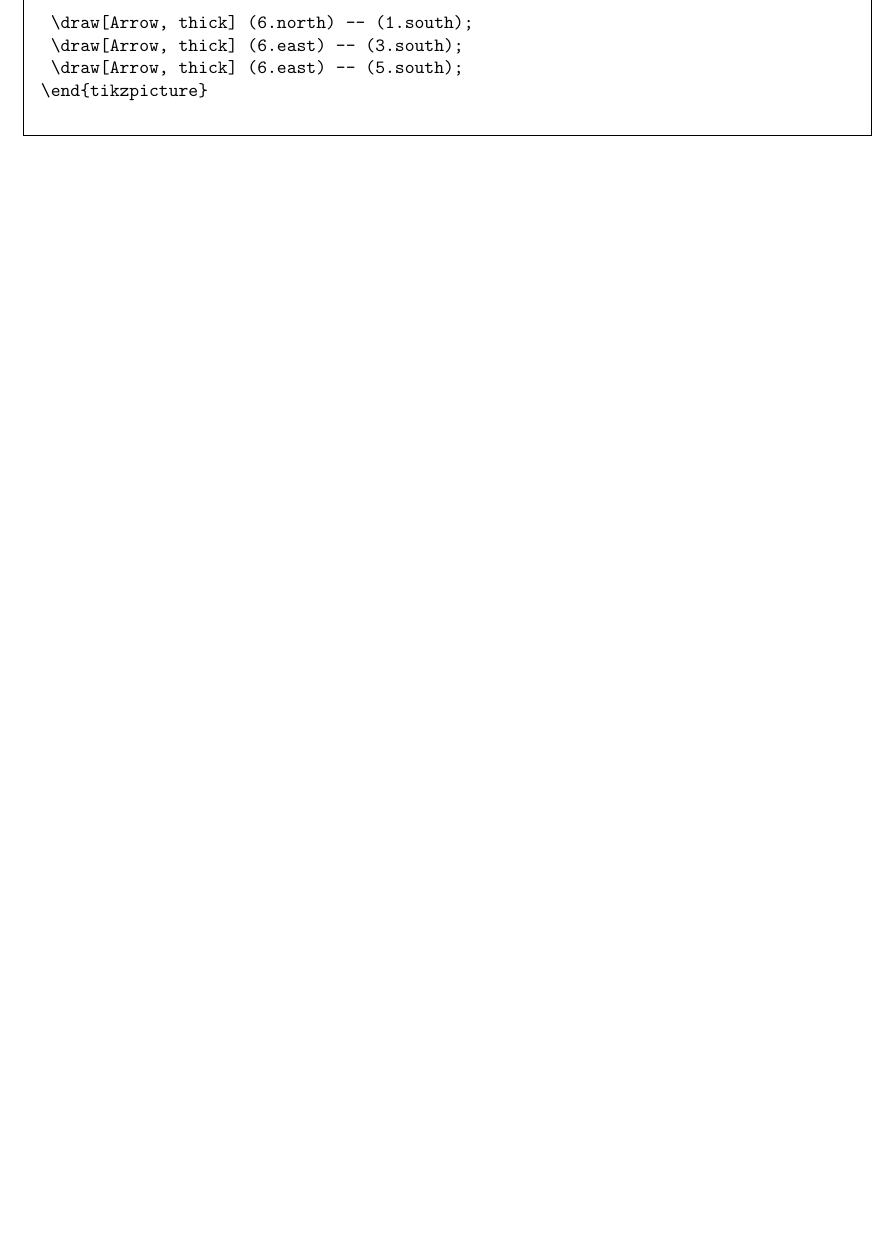
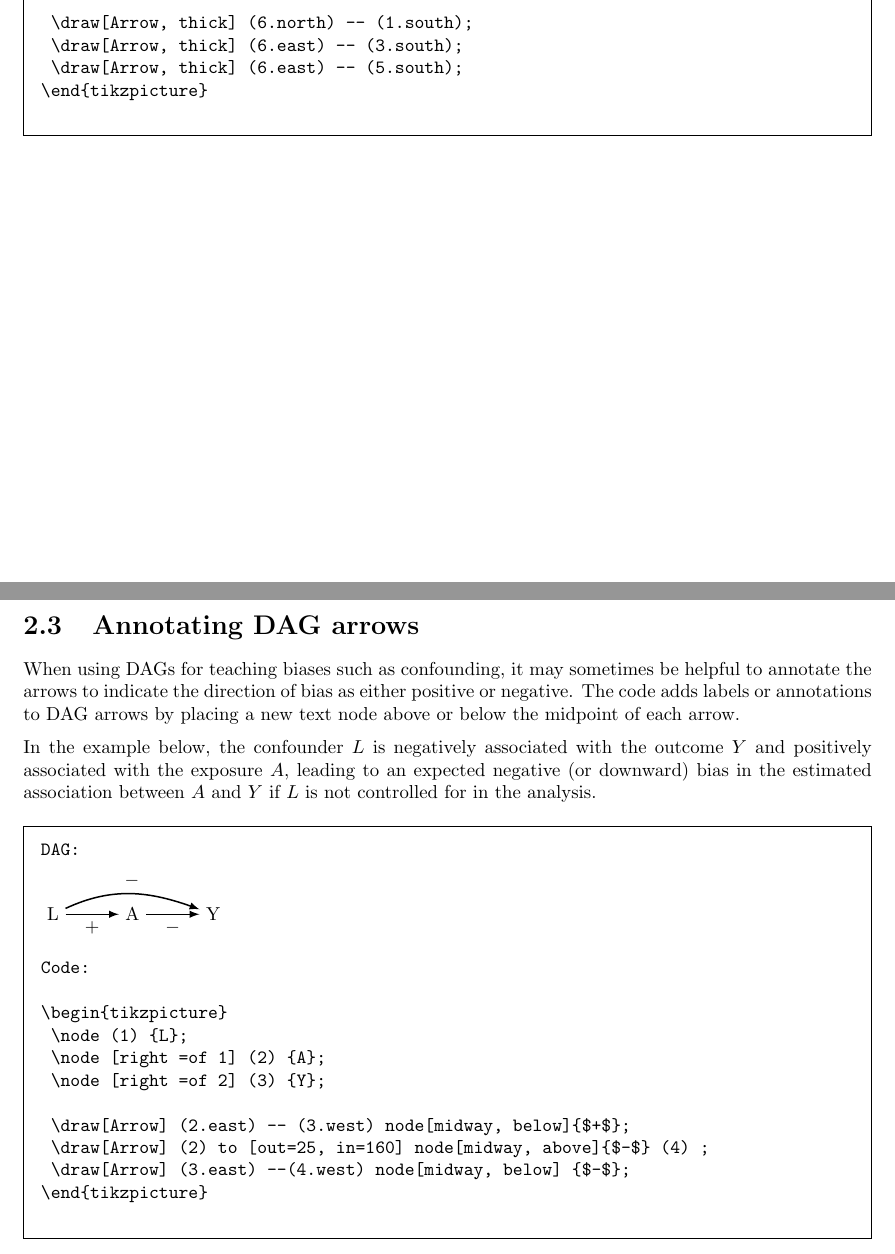
Before and after one commit to eleanormurray/causalgraphs_latex, a LaTeX thesis (graphical-models-causal.tex): part of page 12 of 34 before the commit and two parts of pages 12 and 13 of 35 after it, the two joined at a grey line, cut so that both start at the same text, the shorter picture padded with empty space. Compiled offline with pdfLaTeX.

Commit message:
Added section on annotating DAG arrows
(section 2.3)

```diff
--- a/graphical-models-causal.tex
+++ b/graphical-models-causal.tex
@@ -584,6 +584,45 @@ Code:
 
 \end{Verbatim}
 \end{framed}
+
+\newpage
+\section{Annotating DAG arrows}
+When using DAGs for teaching biases such as confounding, it may sometimes be helpful to annotate the arrows to indicate the direction of bias as either positive or negative. The code adds labels or annotations to DAG arrows by placing a new text node above or below the midpoint of each arrow.
+
+In the example below, the confounder $L$ is negatively associated with the outcome $Y$ and positively associated with the exposure $A$, leading to an expected negative (or downward) bias in the estimated association between $A$ and $Y$ if $L$ is not controlled for in the analysis.
+
+\vspace{3mm}
+
+\begin{framed}
+\verb|DAG:|
+
+\begin{tikzpicture}
+ \node  (2) {L};
+ \node [right =of 2] (3) {A};
+ \node [right =of 3] (4) {Y};
+
+ \draw[Arrow] (2.east) -- (3.west) node[midway, below]{$+$};
+ \draw[Arrow] (2) to [out=25, in=160]  node[midway, above] {$-$} (4);
+ \draw[Arrow] (3.east) --(4.west) node[midway, below] {$-$};
+\end{tikzpicture}
+
+\begin{Verbatim}
+Code:
+
+\begin{tikzpicture}
+ \node (1) {L};
+ \node [right =of 1] (2) {A};
+ \node [right =of 2] (3) {Y};
+
+ \draw[Arrow] (2.east) -- (3.west) node[midway, below]{$+$};
+ \draw[Arrow] (2) to [out=25, in=160] node[midway, above]{$-$} (4) ;
+ \draw[Arrow] (3.east) --(4.west) node[midway, below] {$-$};
+\end{tikzpicture}
+
+\end{Verbatim}
+\end{framed}
+
+\vspace{3mm}
 
 \newpage
 
```
